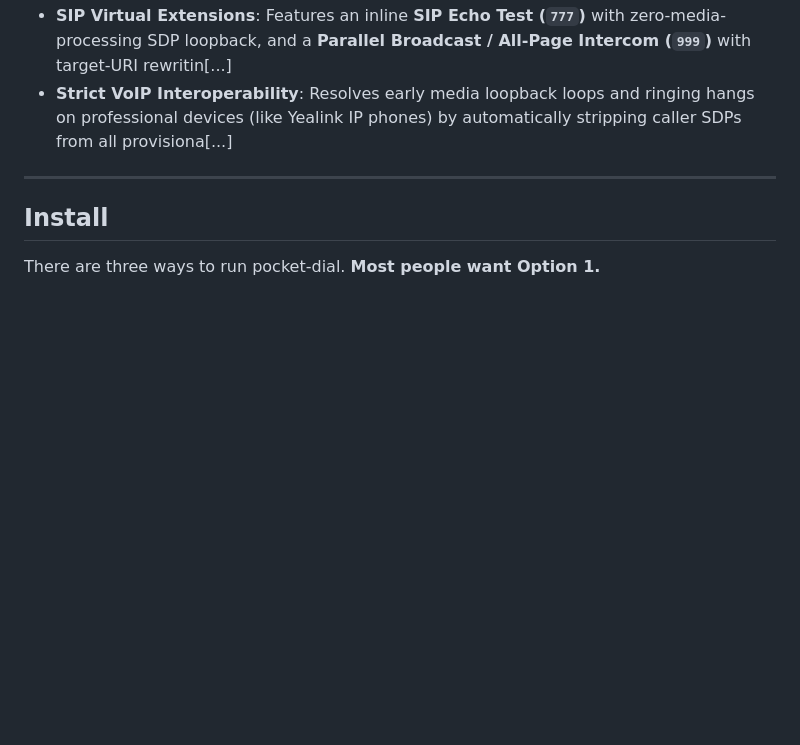
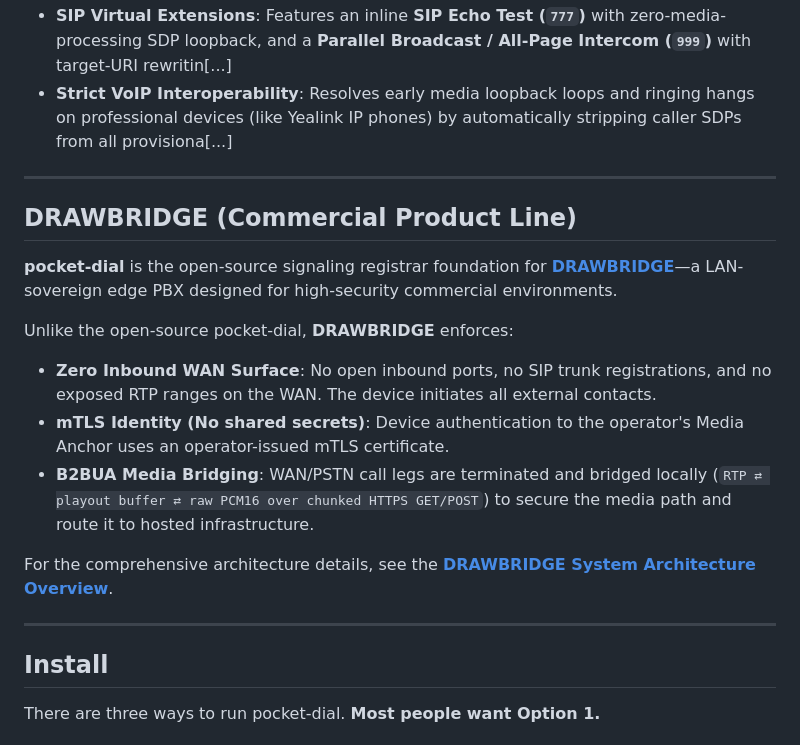
Before and after one commit to EC-SH/drawbridge, a Markdown page: README.md, the part around the change. Drawn GitHub-style; blank space fills up the shorter version.

Commit message:
doc(readme): add DRAWBRIDGE commercial product line overview

```diff
--- a/README.md
+++ b/README.md
@@ -10,6 +10,20 @@ Now with **native touch display support** and **W5500 wired-Ethernet capability*
 * **Wired-Ethernet & PoE Support**: Pre-configured transport targets for Waveshare ESP32-S3-ETH and LilyGO T-ETH boards, bridging pocket-dial to professional wired and Power-over-Ethernet network s[...]
 * **SIP Virtual Extensions**: Features an inline **SIP Echo Test (`777`)** with zero-media-processing SDP loopback, and a **Parallel Broadcast / All-Page Intercom (`999`)** with target-URI rewritin[...]
 * **Strict VoIP Interoperability**: Resolves early media loopback loops and ringing hangs on professional devices (like Yealink IP phones) by automatically stripping caller SDPs from all provisiona[...]
+
+
+---
+
+## DRAWBRIDGE (Commercial Product Line)
+
+**pocket-dial** is the open-source signaling registrar foundation for **[DRAWBRIDGE](docs/DRAWBRIDGE.md)**—a LAN-sovereign edge PBX designed for high-security commercial environments.
+
+Unlike the open-source pocket-dial, **DRAWBRIDGE** enforces:
+* **Zero Inbound WAN Surface**: No open inbound ports, no SIP trunk registrations, and no exposed RTP ranges on the WAN. The device initiates all external contacts.
+* **mTLS Identity (No shared secrets)**: Device authentication to the operator's Media Anchor uses an operator-issued mTLS certificate.
+* **B2BUA Media Bridging**: WAN/PSTN call legs are terminated and bridged locally (`RTP ⇄ playout buffer ⇄ raw PCM16 over chunked HTTPS GET/POST`) to secure the media path and route it to hosted infrastructure.
+
+For the comprehensive architecture details, see the **[DRAWBRIDGE System Architecture Overview](docs/DRAWBRIDGE.md)**.
 
 ---
 
```
